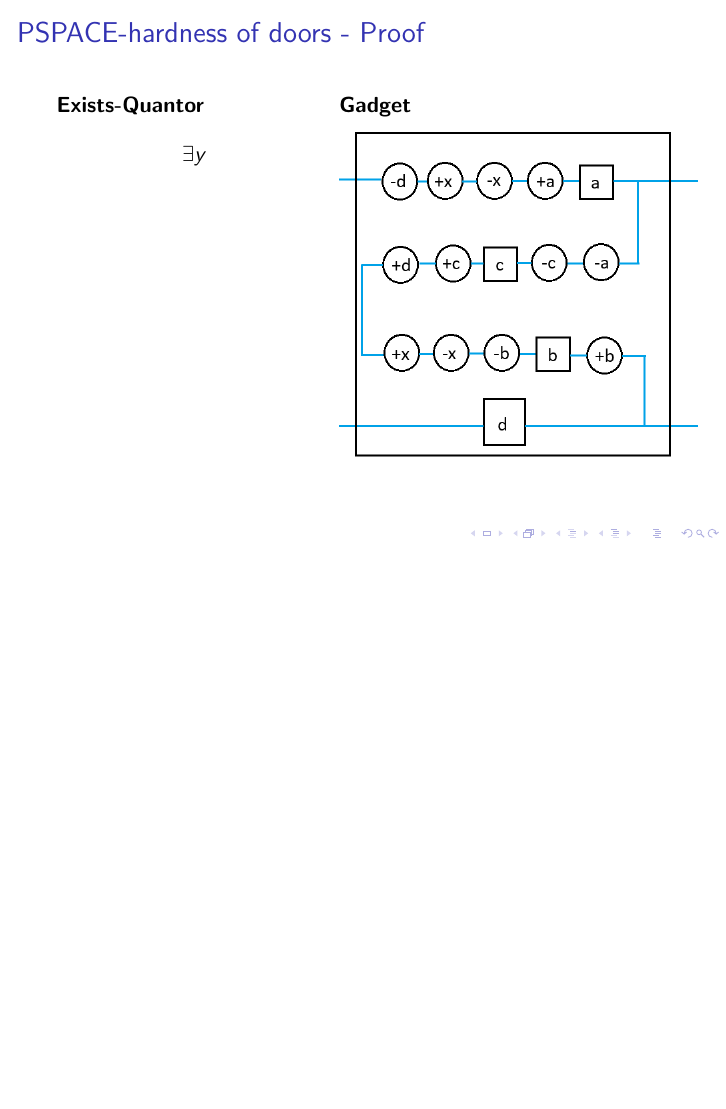
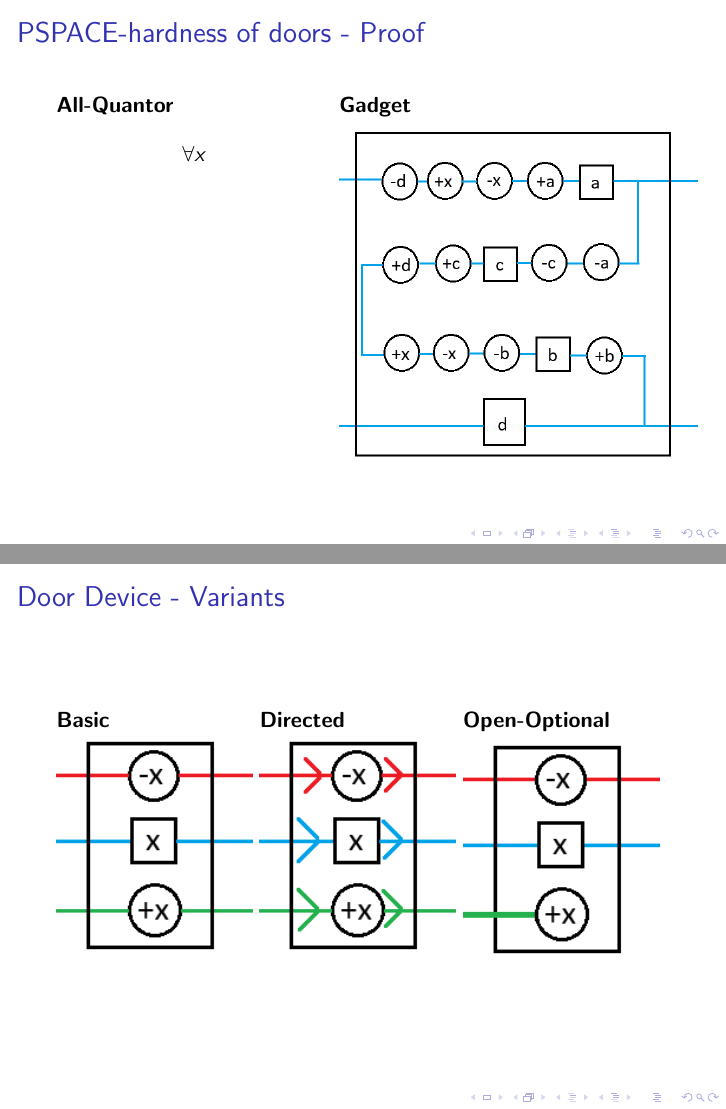
Before and after one commit to D4rkr34lm/Seminar_FUN_with_Complexity, LaTeX slides (Vortrag/Vortrag.tex): page 10 of 10 before the commit and pages 10 and 11 of 11 after it, the two joined at a grey line, the shorter picture padded with empty space. Compiled offline with pdfLaTeX.

Commit message:
Added slide 9

```diff
--- a/Vortrag/Vortrag.tex
+++ b/Vortrag/Vortrag.tex
@@ -108,12 +108,30 @@
 \begin{frame}
   \frametitle{PSPACE-hardness of doors - Proof}
   \begin{minipage}[t]{0.45\textwidth}
-    \textbf{Exists-Quantor}
-    \[ \exists y \]
+    \textbf{All-Quantor}
+    \[ \forall x \]
   \end{minipage}
   \begin{minipage}[t]{0.45\textwidth}
     \textbf{Gadget}
     \includegraphics[width=1.3\textwidth]{res/AllGadget.png}
   \end{minipage}
 \end{frame}
+
+%9
+\begin{frame}
+  \frametitle{Door Device - Variants}
+  \begin{minipage}[t]{0.32\textwidth}
+    \textbf{Basic}
+    \includegraphics[width=1\textwidth]{res/DoorNormal.png}
+  \end{minipage}
+  \begin{minipage}[t]{0.32\textwidth}
+    \textbf{Directed}
+    \includegraphics[width=1\textwidth]{res/DoorDirected.png}
+  \end{minipage}
+  \begin{minipage}[t]{0.32\textwidth}
+    \textbf{Open-Optional}
+    \includegraphics[width=1\textwidth]{res/DoorOpenOptional.png}
+  \end{minipage}
+
+\end{frame}
 \end{document}
```
Also changed, not shown: Vortrag/Vortrag.pdf, Vortrag/res/DoorDirected.png (added), Vortrag/res/DoorNormal.png (added), Vortrag/res/DoorOpenOptional.png (added).
